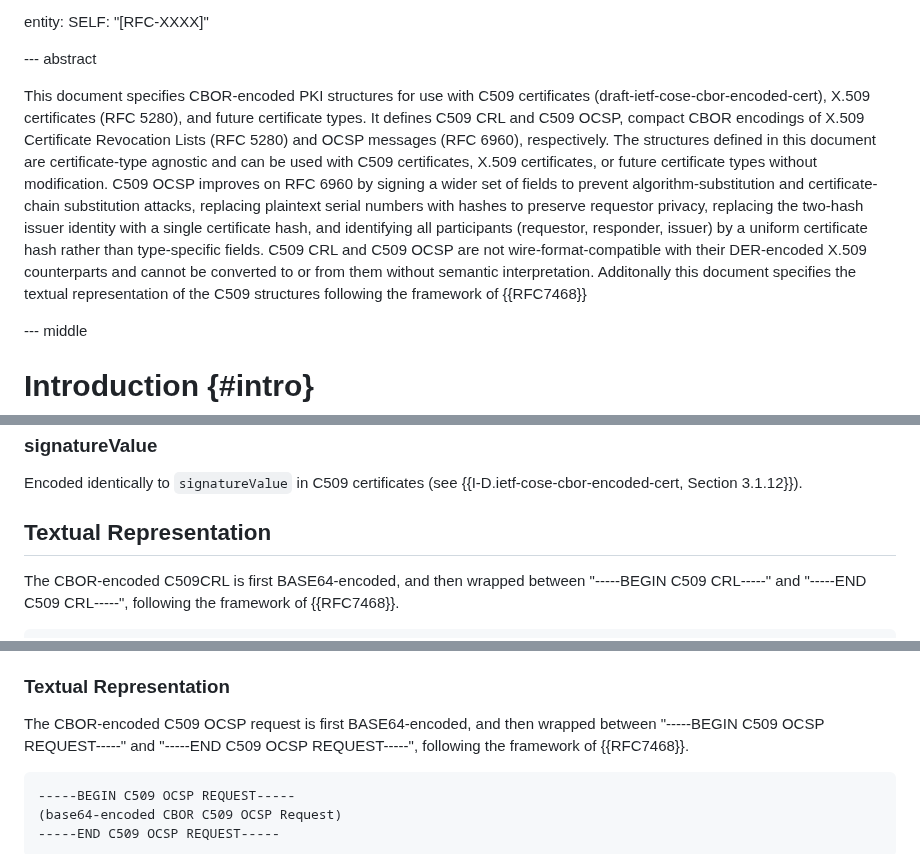
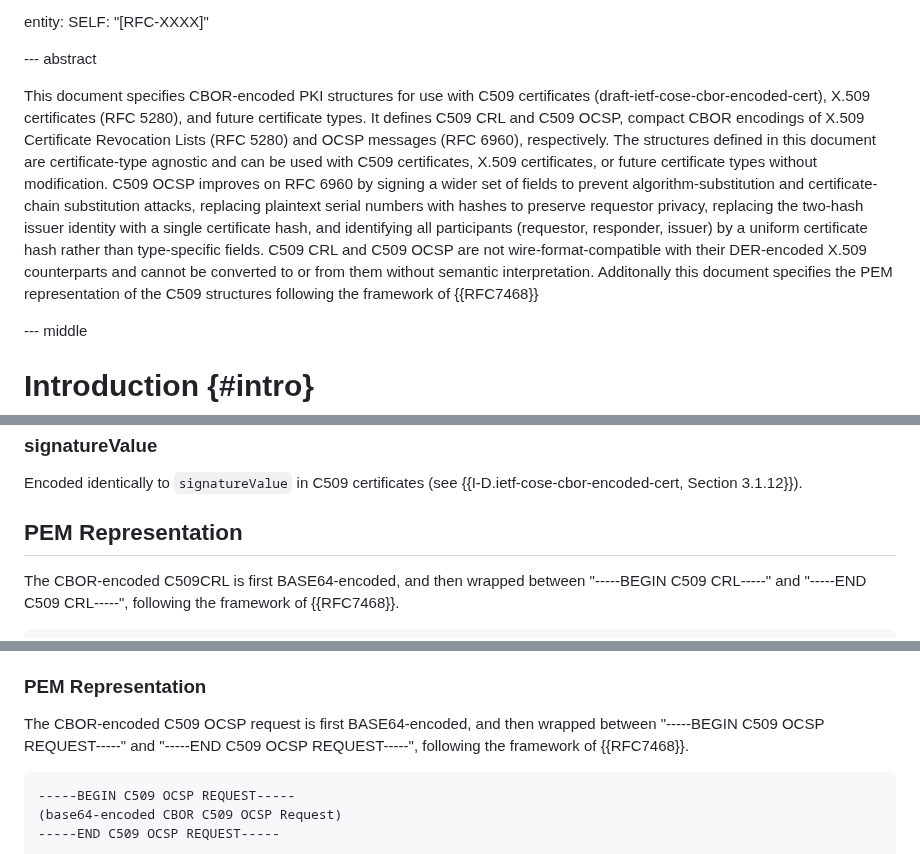
Before and after one commit to lijun-nio/idc509rev, a Markdown page: draft-liao-cose-c509-revocation.md, 3 parts joined by grey strips. GitHub-like rendering.

Commit message:
Use term PEM.

```diff
--- a/draft-liao-cose-c509-revocation.md
+++ b/draft-liao-cose-c509-revocation.md
@@ -95,7 +95,7 @@ entity:
 
 --- abstract
 
-This document specifies CBOR-encoded PKI structures for use with C509 certificates (draft-ietf-cose-cbor-encoded-cert), X.509 certificates (RFC 5280), and future certificate types. It defines C509 CRL and C509 OCSP, compact CBOR encodings of X.509 Certificate Revocation Lists (RFC 5280) and OCSP messages (RFC 6960), respectively. The structures defined in this document are certificate-type agnostic and can be used with C509 certificates, X.509 certificates, or future certificate types without modification. C509 OCSP improves on RFC 6960 by signing a wider set of fields to prevent algorithm-substitution and certificate-chain substitution attacks, replacing plaintext serial numbers with hashes to preserve requestor privacy, replacing the two-hash issuer identity with a single certificate hash, and identifying all participants (requestor, responder, issuer) by a uniform certificate hash rather than type-specific fields. C509 CRL and C509 OCSP are not wire-format-compatible with their DER-encoded X.509 counterparts and cannot be converted to or from them without semantic interpretation. Additonally this document specifies the textual representation of the C509 structures following the framework of {{RFC7468}}
+This document specifies CBOR-encoded PKI structures for use with C509 certificates (draft-ietf-cose-cbor-encoded-cert), X.509 certificates (RFC 5280), and future certificate types. It defines C509 CRL and C509 OCSP, compact CBOR encodings of X.509 Certificate Revocation Lists (RFC 5280) and OCSP messages (RFC 6960), respectively. The structures defined in this document are certificate-type agnostic and can be used with C509 certificates, X.509 certificates, or future certificate types without modification. C509 OCSP improves on RFC 6960 by signing a wider set of fields to prevent algorithm-substitution and certificate-chain substitution attacks, replacing plaintext serial numbers with hashes to preserve requestor privacy, replacing the two-hash issuer identity with a single certificate hash, and identifying all participants (requestor, responder, issuer) by a uniform certificate hash rather than type-specific fields. C509 CRL and C509 OCSP are not wire-format-compatible with their DER-encoded X.509 counterparts and cannot be converted to or from them without semantic interpretation. Additonally this document specifies the PEM representation of the C509 structures following the framework of {{RFC7468}}
 
 
 --- middle
@@ -438,7 +438,7 @@ The value is encoded as described in {{time-encoding}}.  When this extension is
 
 Encoded identically to `signatureValue` in C509 certificates (see {{I-D.ietf-cose-cbor-encoded-cert, Section 3.1.12}}).
 
-## Textual Representation
+## PEM Representation
 
 The CBOR-encoded C509CRL is first BASE64-encoded, and then wrapped between "-----BEGIN C509 CRL-----" and "-----END C509 CRL-----", following the framework of {{RFC7468}}.
 
@@ -600,7 +600,7 @@ Each `SingleCertRequest` contains:
 - The `serialNumberHash` field is the hash of the certificate serial number of the target certificate, computed as in {{cert-identification}}.
 - The `extensions` field contains request-level extensions; see {{ocsp-extensions}}.  If no extensions are present, this field MUST be encoded as an empty CBOR array.
 
-### Textual Representation
+### PEM Representation
 
 The CBOR-encoded C509 OCSP request is first BASE64-encoded, and then wrapped between "-----BEGIN C509 OCSP REQUEST-----" and "-----END C509 OCSP REQUEST-----", following the framework of {{RFC7468}}.
 
```
Also changed, not shown: other parts of draft-liao-cose-c509-revocation.md (+2 -2 lines).
